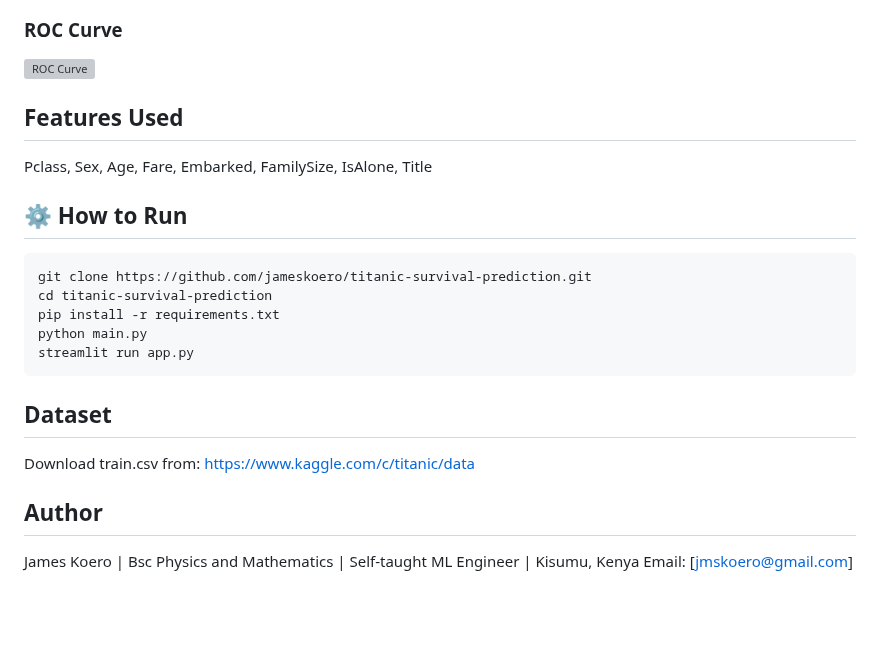
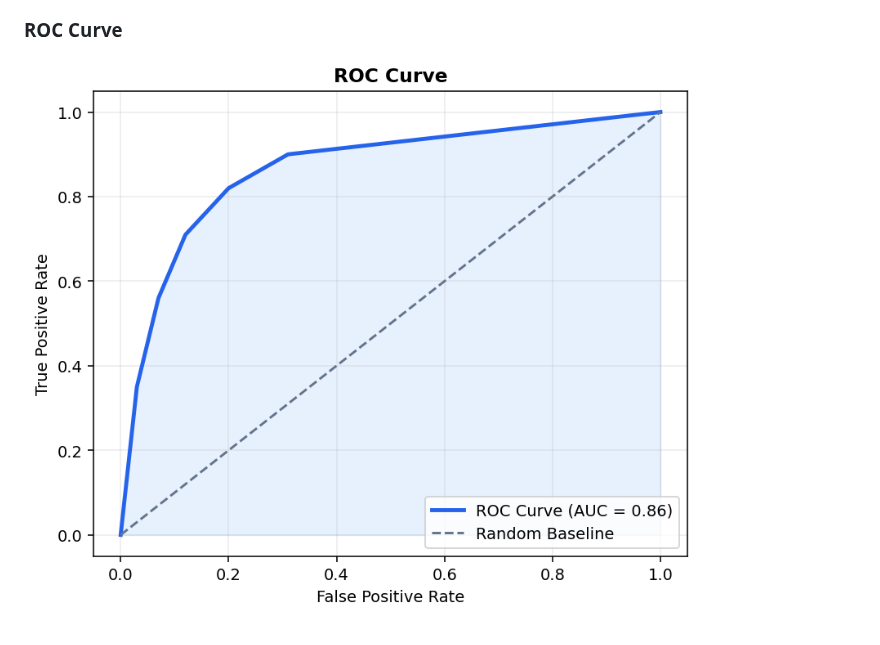
Before and after one commit to jameskoero/titanic-survival-prediction, a Markdown page: README.md, the part around one of its changes. Rendered like a GitHub page; pictures changed too: assets/images/roc_curve.png (added); blank space fills up the shorter version; grey boxes are pictures that could not be loaded.

````diff
--- a/README.md
+++ b/README.md
@@ -27,23 +35,3 @@ This model demonstrates how machine learning can be used to:
 
 ### ROC Curve
-<img src="roc_curve.png" alt="ROC Curve" width="450">
-
-## Features Used
-Pclass, Sex, Age, Fare, Embarked, FamilySize, IsAlone, Title
-
-## ⚙️ How to Run
-
-```bash
-git clone https://github.com/jameskoero/titanic-survival-prediction.git
-cd titanic-survival-prediction
-pip install -r requirements.txt
-python main.py
-streamlit run app.py
-```
-
-## Dataset
-Download train.csv from: https://www.kaggle.com/c/titanic/data
-
-## Author
-James Koero | Bsc Physics and Mathematics | Self-taught ML Engineer | Kisumu, Kenya
-Email: [jmskoero@gmail.com]
+![ROC Curve](assets/images/roc_curve.png)
````
Also changed, not shown: other parts of README.md (+25 -17 lines), assets/images/confusion_matrix.png (added), assets/images/project_banner.png (added).
